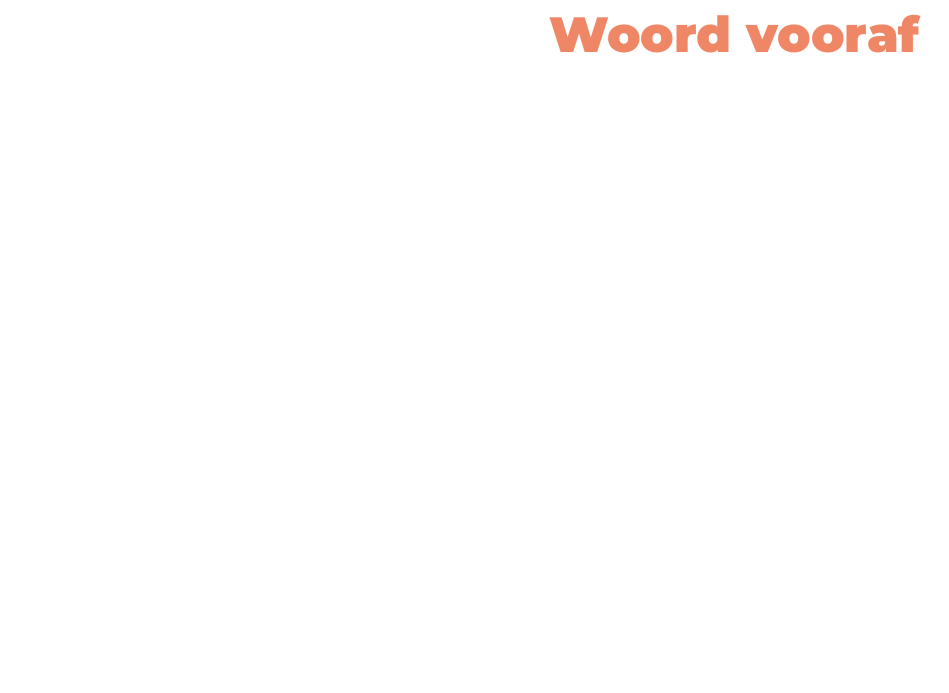
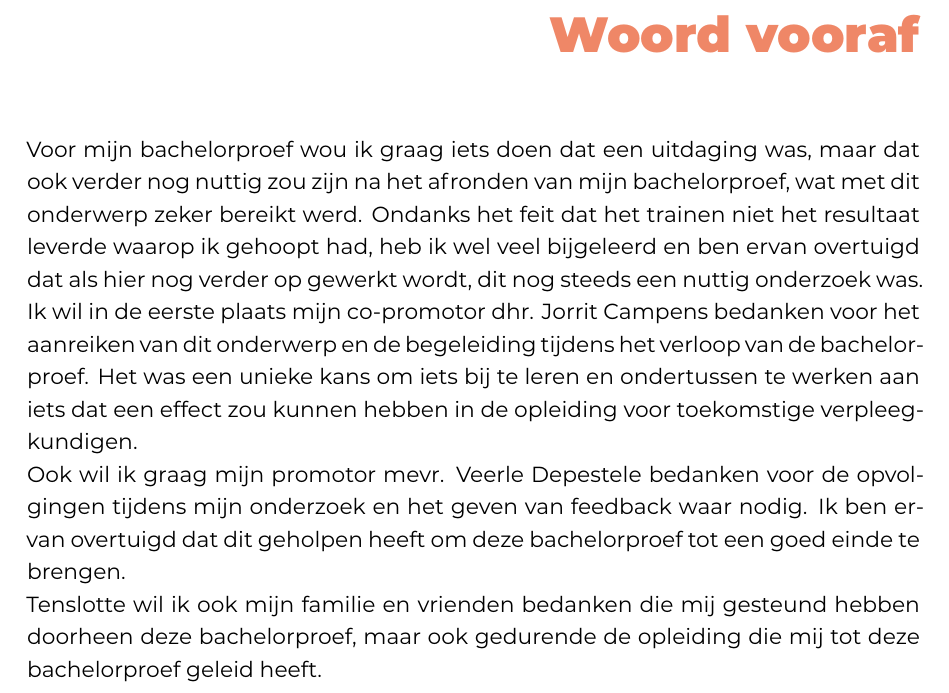
Before and after one commit to LisaVerhoeyen/latex-bachelorproef-verhoeyen-lisa, a LaTeX thesis (bachproef/VerhoeyenLisaBP.tex, which reads bachproef/voorwoord.tex): part of page 3 of 46, cut so that both start at the same text, the shorter picture padded with empty space. Compiled offline with XeLaTeX; a LaTeX package or settings file that is missing is left out.

Commit message:
voorwoord toegevoegd

```diff
--- a/bachproef/voorwoord.tex
+++ b/bachproef/voorwoord.tex
@@ -10,3 +10,11 @@
 %% eigen standpunt (``ik-vorm'') mag schrijven. Je kan hier bv. motiveren
 %% waarom jij het onderwerp wil bespreken.
 %% Vergeet ook niet te bedanken wie je geholpen/gesteund/... heeft
+
+Voor mijn bachelorproef wou ik graag iets doen dat een uitdaging was, maar dat ook verder nog nuttig zou zijn na het afronden van mijn bachelorproef, wat met dit onderwerp zeker bereikt werd. Ondanks het feit dat het trainen niet het resultaat leverde waarop ik gehoopt had, heb ik wel veel bijgeleerd en ben ervan overtuigd dat als hier nog verder op gewerkt wordt, dit nog steeds een nuttig onderzoek was.
+
+Ik wil in de eerste plaats mijn co-promotor dhr. Jorrit Campens bedanken voor het aanreiken van dit onderwerp en de begeleiding tijdens het verloop van de bachelorproef. Het was een unieke kans om iets bij te leren en ondertussen te werken aan iets dat een effect zou kunnen hebben in de opleiding voor toekomstige verpleegkundigen.
+
+Ook wil ik graag mijn promotor mevr. Veerle Depestele bedanken voor de opvolgingen tijdens mijn onderzoek en het geven van feedback waar nodig. Ik ben ervan overtuigd dat dit geholpen heeft om deze bachelorproef tot een goed einde te brengen.
+
+Tenslotte wil ik ook mijn familie en vrienden bedanken die mij gesteund hebben doorheen deze bachelorproef, maar ook gedurende de opleiding die mij tot deze bachelorproef geleid heeft.
```
